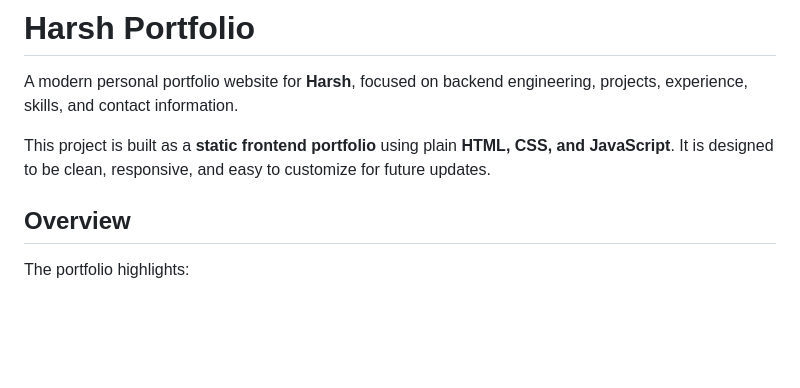
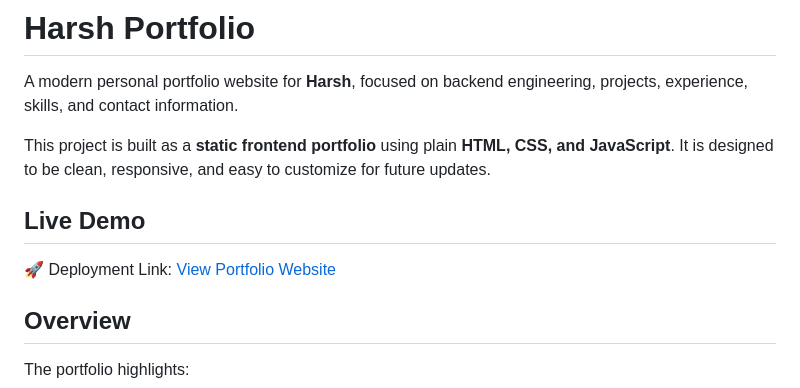
Before and after one commit to itsharsh56/Harsh-Portfolio, a Markdown page: README.md, the part around the change. Drawn GitHub-style; blank space fills up the shorter version.

```diff
--- a/README.md
+++ b/README.md
@@ -3,6 +3,10 @@
 A modern personal portfolio website for **Harsh**, focused on backend engineering, projects, experience, skills, and contact information.
 
 This project is built as a **static frontend portfolio** using plain **HTML, CSS, and JavaScript**. It is designed to be clean, responsive, and easy to customize for future updates.
+
+## Live Demo
+
+🚀 Deployment Link: [View Portfolio Website](https://itsharsh56-portfolio.netlify.app/)
 
 ## Overview
 
```
